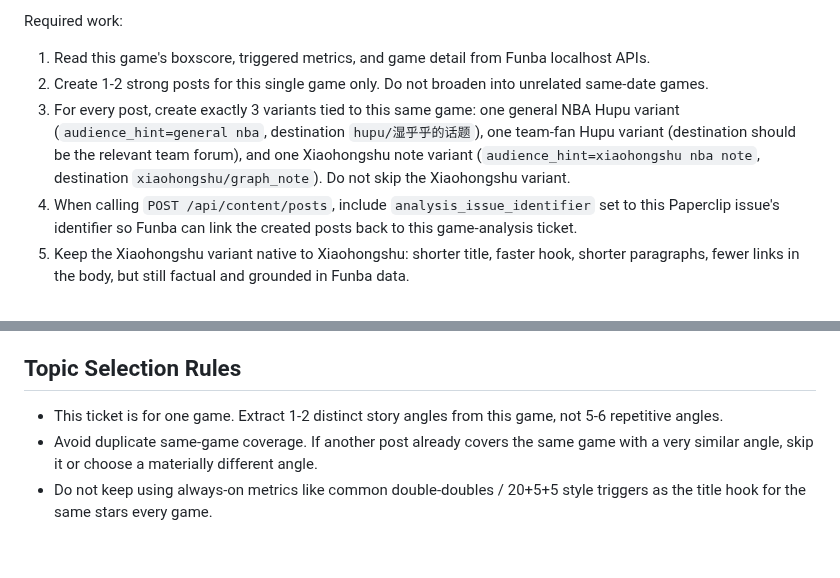
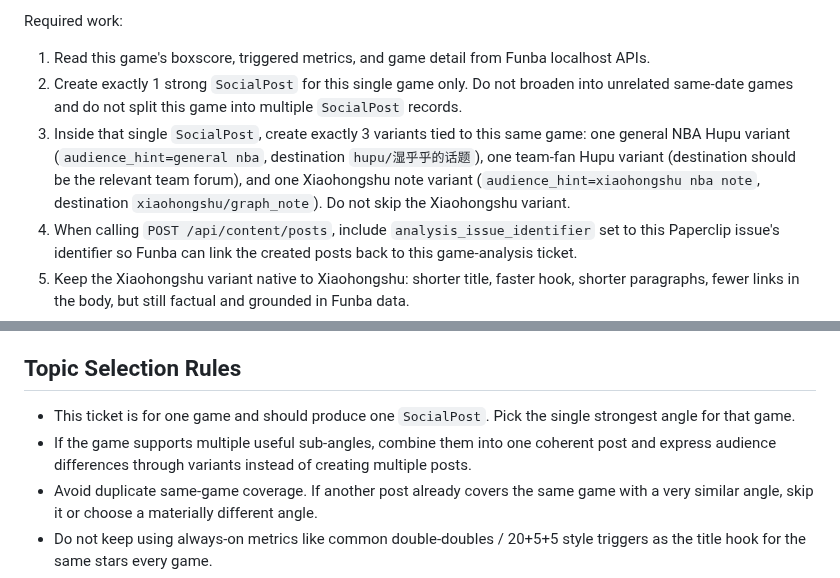
Before and after one commit to xidui/funba, a Markdown page: content_pipeline/game_content_analysis_issue.md, 2 parts joined by grey strips. GitHub-like rendering; blank space fills up the shorter version.

Commit message:
Limit game analysis to one social post

```diff
--- a/content_pipeline/game_content_analysis_issue.md
+++ b/content_pipeline/game_content_analysis_issue.md
@@ -9,8 +9,8 @@ Season: {season_label}
 
 Required work:
 1. Read this game's boxscore, triggered metrics, and game detail from Funba localhost APIs.
-2. Create 1-2 strong posts for this single game only. Do not broaden into unrelated same-date games.
-3. For every post, create exactly 3 variants tied to this same game: one general NBA Hupu variant (`audience_hint=general nba`, destination `hupu/湿乎乎的话题`), one team-fan Hupu variant (destination should be the relevant team forum), and one Xiaohongshu note variant (`audience_hint=xiaohongshu nba note`, destination `xiaohongshu/graph_note`). Do not skip the Xiaohongshu variant.
+2. Create exactly 1 strong `SocialPost` for this single game only. Do not broaden into unrelated same-date games and do not split this game into multiple `SocialPost` records.
+3. Inside that single `SocialPost`, create exactly 3 variants tied to this same game: one general NBA Hupu variant (`audience_hint=general nba`, destination `hupu/湿乎乎的话题`), one team-fan Hupu variant (destination should be the relevant team forum), and one Xiaohongshu note variant (`audience_hint=xiaohongshu nba note`, destination `xiaohongshu/graph_note`). Do not skip the Xiaohongshu variant.
 4. When calling `POST /api/content/posts`, include `analysis_issue_identifier` set to this Paperclip issue's identifier so Funba can link the created posts back to this game-analysis ticket.
 5. Keep the Xiaohongshu variant native to Xiaohongshu: shorter title, faster hook, shorter paragraphs, fewer links in the body, but still factual and grounded in Funba data.
 6. Avoid duplicate angles against existing posts for the same game via `GET /api/content/posts?date=YYYY-MM-DD`.
@@ -20,7 +20,8 @@ Required work:
 
 ## Topic Selection Rules
 
-- This ticket is for one game. Extract 1-2 distinct story angles from this game, not 5-6 repetitive angles.
+- This ticket is for one game and should produce one `SocialPost`. Pick the single strongest angle for that game.
+- If the game supports multiple useful sub-angles, combine them into one coherent post and express audience differences through variants instead of creating multiple posts.
 - Avoid duplicate same-game coverage. If another post already covers the same game with a very similar angle, skip it or choose a materially different angle.
 - Do not keep using always-on metrics like common double-doubles / 20+5+5 style triggers as the title hook for the same stars every game.
 - Use those routine metrics only when there is a real milestone, streak, leaderboard movement, unusual efficiency, or broader context.
```
